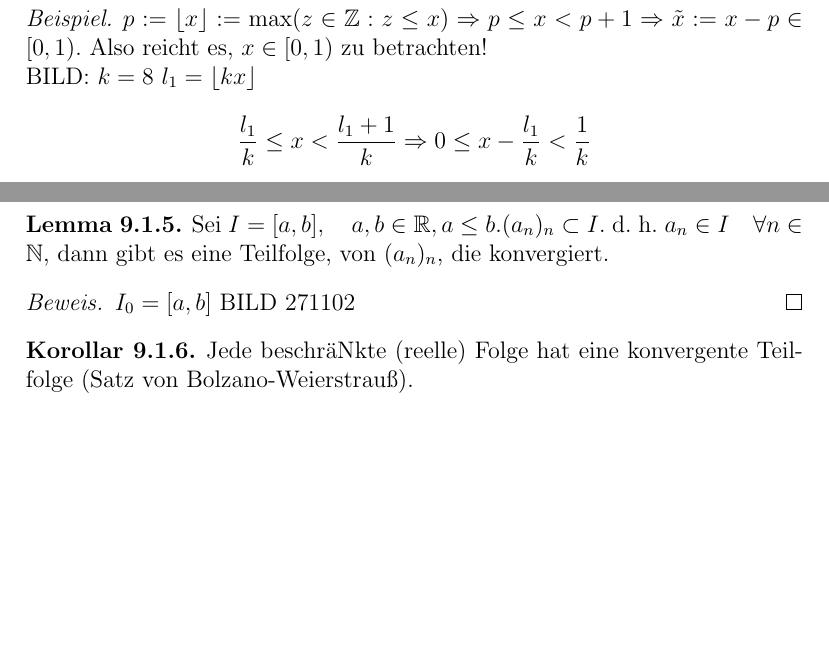
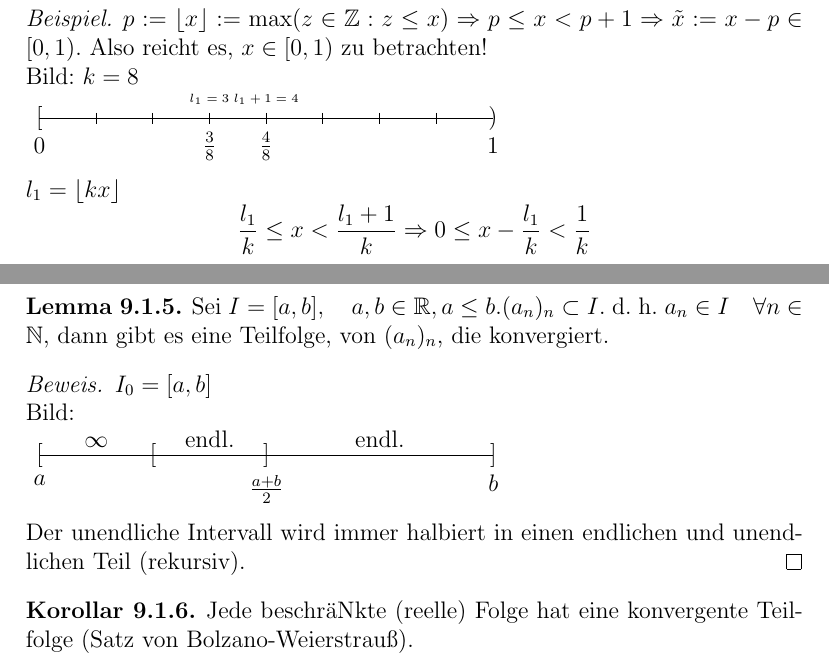
Before and after one commit to pavelzw/Analysis-I-Skript, a LaTeX document (ana1.tex): two parts of pages 55 and 58 of 58, joined at a grey line, cut so that both start at the same text, the shorter picture padded with empty space. Compiled offline with pdfLaTeX.

Commit message:
Added two pictures

```diff
--- a/ana1.tex
+++ b/ana1.tex
@@ -1815,7 +1815,16 @@ Achtung! \(a_n < b_n \forall n, a_n \rightarrow a, b_n \rightarrow b \nRightarro
 %27.11.2018
 \begin{bsp}
 	\( p := \lfloor x \rfloor := \max (z\in\Z:z\leq x) \Rightarrow p\leq x < p+1 \Rightarrow \tilde{x} := x - p \in [0,1) \). Also reicht es, \(x\in[0,1)\) zu betrachten!\\
-	BILD: \(k=8\) %2701
+	Bild: \(k=8\)\\
+	\begin{tikzpicture}
+		\draw (0,0) -- (8,0);
+		\foreach \x in {1,...,7}
+			\draw (\x, 0.1) -- (\x, -0.1);
+		\draw (3,0) node[above = 1mm, font=\fontsize{6}{0}] {\(l_1 = 3\)} node[below = 1mm] {\(\frac{3}{8}\)};
+		\draw (4,0) node[above = 1mm, font=\fontsize{6}{0}] {\(l_1 + 1 = 4\)} node[below = 1mm] {\(\frac{4}{8}\)};
+		\draw (0,0) node {\([\)} node[below = 2mm] {\(0\)};
+		\draw (8,0) node {\()\)} node[below = 2mm] {\(1\)};
+	\end{tikzpicture}\\
 	\(l_1 = \lfloor kx \rfloor \)
 	\[ \frac{l_1}{k} \leq x < \frac{l_1 + 1}{k} \Rightarrow 0 \leq x - \frac{l_1}{k} < \frac{1}{k} \]
 	\[ \Rightarrow 0 \leq k\left( x - \frac{l_1}{k} \right) < 1 \Leftrightarrow 0 \leq k^2 [x-\frac{l_1}{k}] < k. \]
@@ -1920,8 +1929,19 @@ Beobachtung: abg. und beschr. Intervalle sind aus Folgensicht fast so gut wie en
 	Sei \(I = [a,b], \quad a,b\in\R, a\leq b. (a_n)_n \subset I \). d. h. \(a_n \in I \quad\forall n\in\N \), dann gibt es eine Teilfolge, von \((a_n)_n\), die konvergiert.
 \end{lem}
 \begin{bew}
-	\(I_0 = [a,b]\)
-	BILD 271102
+	\(I_0 = [a,b]\)\\
+	Bild:\\
+	\begin{tikzpicture}[scale = 8]
+		\draw (0,0) -- (1,0);
+		\draw (0,0) node {\([\)} node[below = 2mm] {\(a\)};
+		\draw (1,0) node {\(]\)} node[below = 2mm] {\(b\)};
+		\draw (1/2,0) node {\(]\)} node[below = 2mm] {\(\frac{a+b}{2}\)};
+		\draw (1/4,0) node {\([\)};
+		\draw (3/4,0) node[above] {endl.};
+		\draw (3/8,0) node[above] {endl.};
+		\draw (1/8,0) node[above] {\(\infty\)};
+	\end{tikzpicture}\\
+	Der unendliche Intervall wird immer halbiert in einen endlichen und unendlichen Teil (rekursiv).
 \end{bew}
 \begin{kor}
 	Jede beschräNkte (reelle) Folge hat eine konvergente Teilfolge (Satz von Bolzano-Weierstrauß).
```
Also changed, not shown: ana1.pdf.
